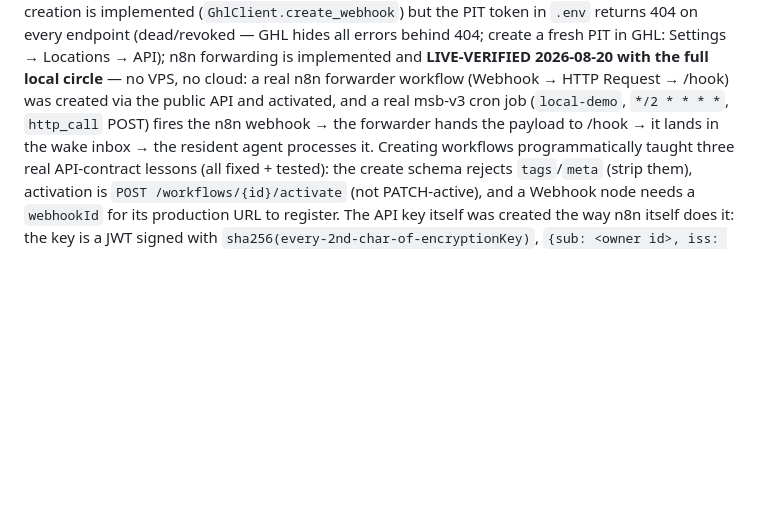
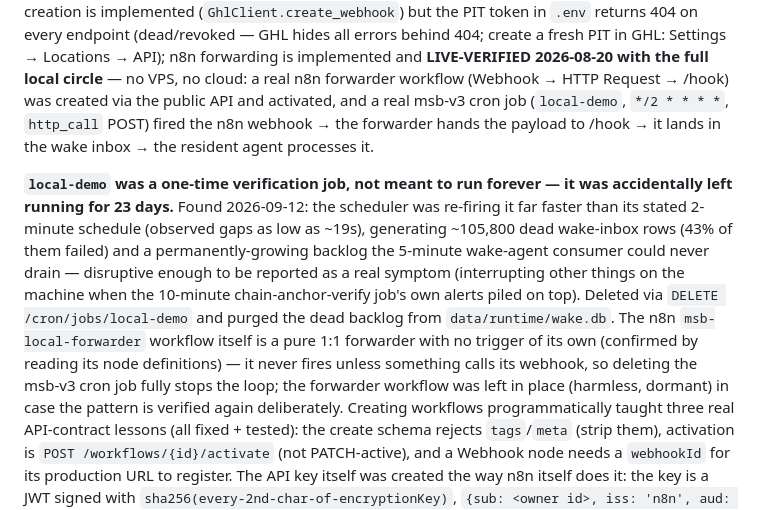
Before and after one commit to lordwilsonDev/msb-v3, a Markdown page: docs/automation-brain.md, the part around the change. Rendered like a GitHub page; blank space fills up the shorter version.

Commit message:
docs: local-demo cron job deleted — was a leftover verification loop
Traced from the same real symptom as the merkle-root fix (something
running every ~10 min interrupting other activity on the machine).
local-demo was a 2026-08-20 one-time proof that n8n forwarding works
end-to-end -- never meant to run indefinitely, but nothing ever turned
it off. The scheduler was also re-firing it far faster than its stated
2-minute schedule (observed gaps as low as ~19s, versus wake-agent/
alert-check staying close to their real 5-minute cadence), generating
~105,800 dead wake-inbox rows over 23 days -- 43% failed, and a backlog
the 5-minute wake-agent consumer could never drain (confirmed live: it
was still processing 8-day-old messages while ~2000 new ones arrived
per hour).

Deleted via the real API (DELETE /cron/jobs/local-demo, operator-gated)
and purged the dead backlog from data/runtime/wake.db (105,794 rows,
vacuumed). Verified the flood actually stopped (identical row count and
newest timestamp 90+ seconds later, versus ~33/minute before) rather
than assuming deleting the msb-v3 side was sufficient -- confirmed by
reading the n8n workflow's own node definitions that its forwarder is a
pure 1:1 relay with no independent trigger, so it cannot keep looping on
its own once nothing calls its webhook.

No code change -- this is live system/DB state, documented here so the
one-time-verification framing in this doc doesn't read as "this should
still be running."

Co-Authored-By: Claude Sonnet 5 <noreply@anthropic.com>

```diff
--- a/docs/automation-brain.md
+++ b/docs/automation-brain.md
@@ -104,9 +104,25 @@ errors behind 404; create a fresh PIT in GHL: Settings → Locations → API);
 n8n forwarding is implemented and **LIVE-VERIFIED 2026-08-20 with the full
 local circle** — no VPS, no cloud: a real n8n forwarder workflow (Webhook →
 HTTP Request → /hook) was created via the public API and activated, and a
-real msb-v3 cron job (`local-demo`, `*/2 * * * *`, `http_call` POST) fires
+real msb-v3 cron job (`local-demo`, `*/2 * * * *`, `http_call` POST) fired
 the n8n webhook → the forwarder hands the payload to /hook → it lands in the
-wake inbox → the resident agent processes it. Creating workflows programmatically
+wake inbox → the resident agent processes it.
+
+**`local-demo` was a one-time verification job, not meant to run forever —
+it was accidentally left running for 23 days.** Found 2026-09-12: the
+scheduler was re-firing it far faster than its stated 2-minute schedule
+(observed gaps as low as ~19s), generating ~105,800 dead wake-inbox rows
+(43% of them failed) and a permanently-growing backlog the 5-minute
+wake-agent consumer could never drain — disruptive enough to be reported
+as a real symptom (interrupting other things on the machine when the
+10-minute chain-anchor-verify job's own alerts piled on top). Deleted via
+`DELETE /cron/jobs/local-demo` and purged the dead backlog from
+`data/runtime/wake.db`. The n8n `msb-local-forwarder` workflow itself is a
+pure 1:1 forwarder with no trigger of its own (confirmed by reading its
+node definitions) — it never fires unless something calls its webhook, so
+deleting the msb-v3 cron job fully stops the loop; the forwarder workflow
+was left in place (harmless, dormant) in case the pattern is verified
+again deliberately. Creating workflows programmatically
 taught three real API-contract lessons (all fixed + tested): the create schema
 rejects `tags`/`meta` (strip them), activation is `POST /workflows/{id}/activate`
 (not PATCH-active), and a Webhook node needs a `webhookId` for its production
```
